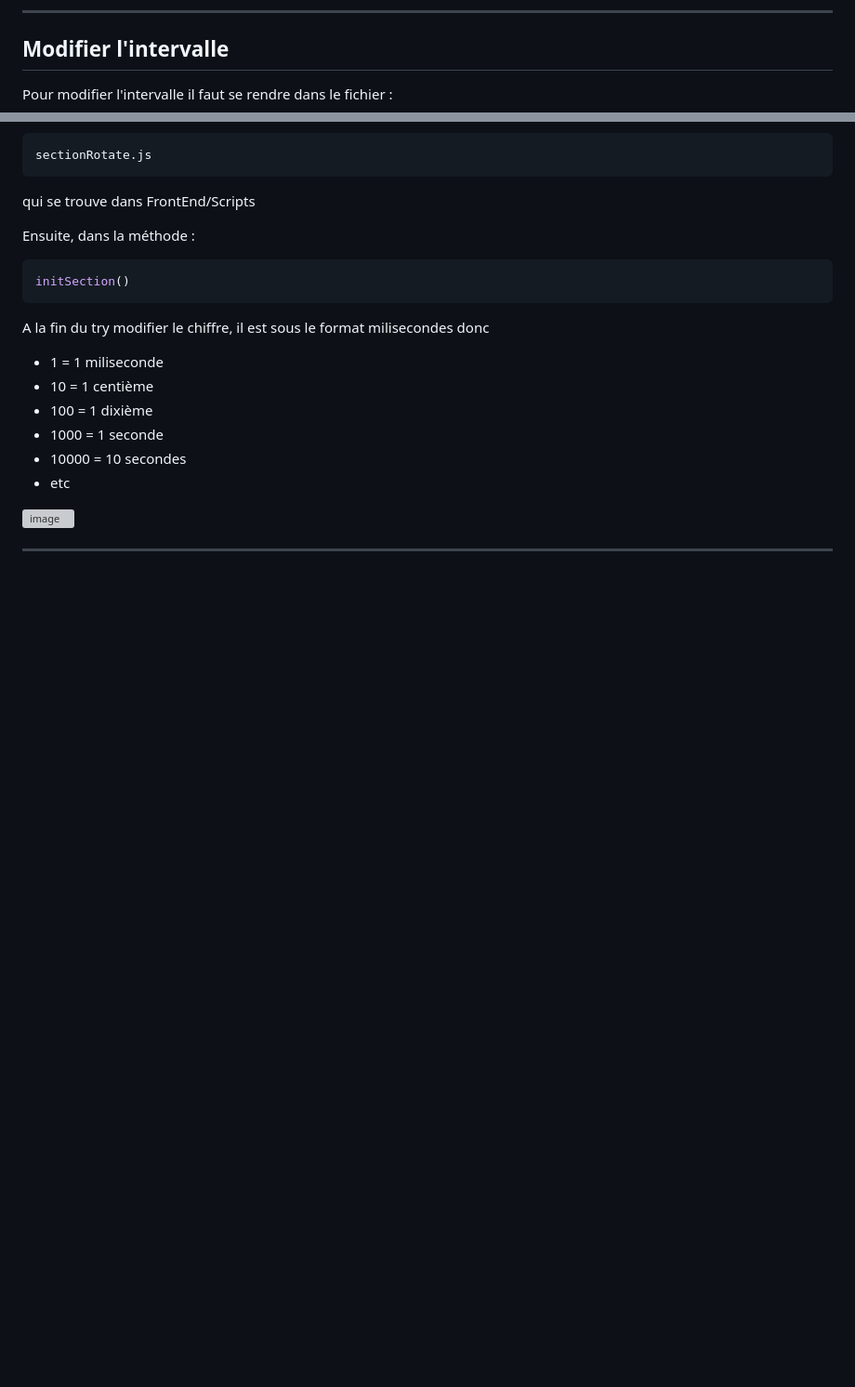
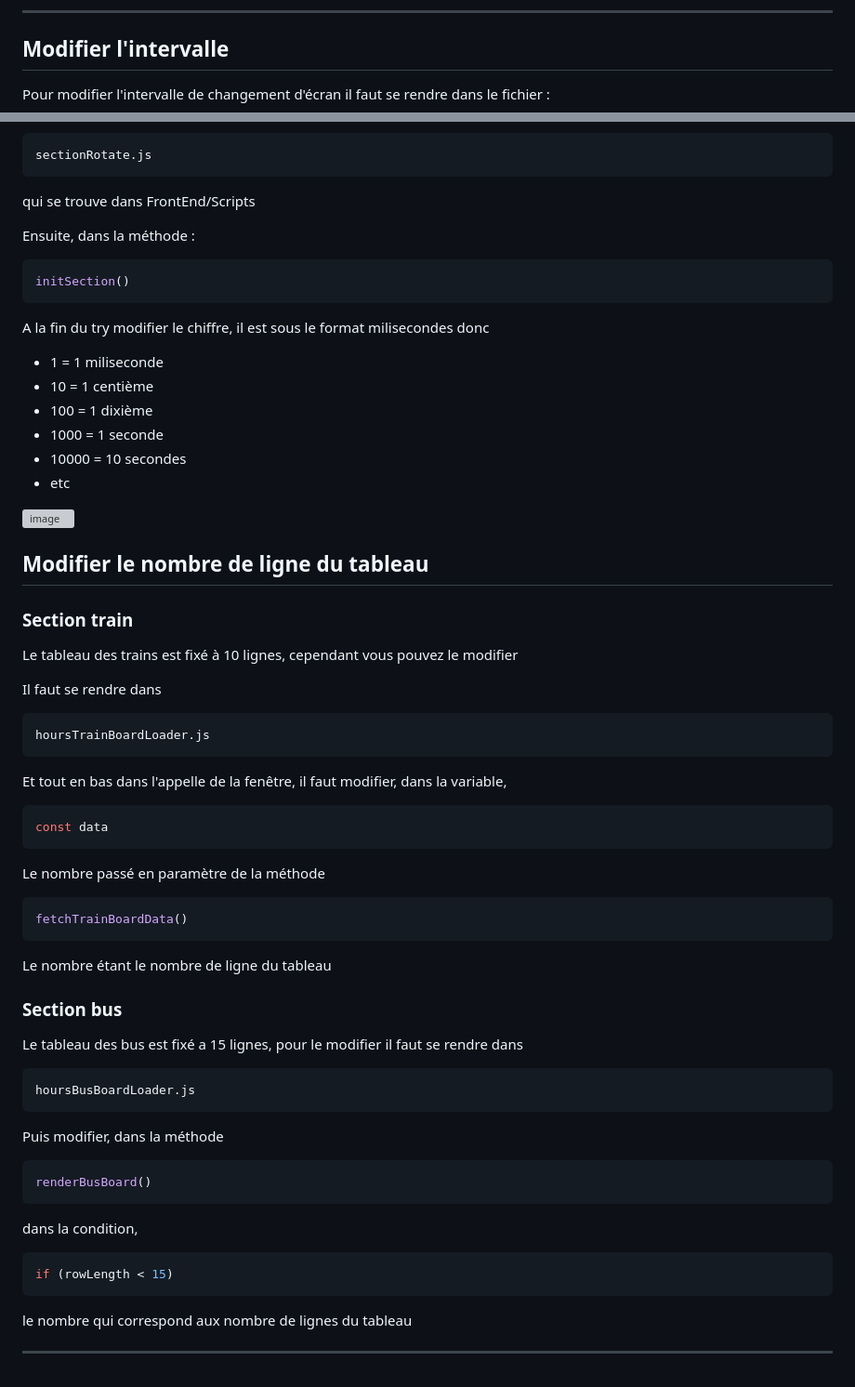
Before and after one commit to rbastide/Horaires-Train-et-Bus, a Markdown page: README.md, 2 parts joined by grey strips. Shown at 93% size. GitHub-like rendering; blank space fills up the shorter version; grey boxes are pictures that could not be loaded.

````diff
--- a/README.md
+++ b/README.md
@@ -94,7 +94,7 @@ L’application est maintenant lancée et prête à être utilisée 🚀
 
 ## Modifier l'intervalle
 
-Pour modifier l'intervalle il faut se rendre dans le fichier :
+Pour modifier l'intervalle de changement d'écran il faut se rendre dans le fichier :
 ```bash
 sectionRotate.js
 ```
@@ -115,5 +115,45 @@ A la fin du try modifier le chiffre, il est sous le format milisecondes donc
 
 <img width="678" height="153" alt="image" src="https://github.com/user-attachments/assets/cb91cd10-51e0-4c5c-8ffd-b1167e5e3957" />
 
+## Modifier le nombre de ligne du tableau
+
+### Section train
+
+Le tableau des trains est fixé à 10 lignes, cependant vous pouvez le modifier
+
+Il faut se rendre dans
+```bash
+hoursTrainBoardLoader.js
+```
+
+Et tout en bas dans l'appelle de la fenêtre, il faut modifier, dans la variable,
+```js
+const data
+```
+
+Le nombre passé en paramètre de la méthode
+```js
+fetchTrainBoardData()
+```
+
+Le nombre étant le nombre de ligne du tableau
+
+### Section bus
+
+Le tableau des bus est fixé a 15 lignes, pour le modifier il faut se rendre dans
+
+```bash
+hoursBusBoardLoader.js
+```
+
+Puis modifier, dans la méthode
+```js
+renderBusBoard()
+```
+dans la condition,
+```js
+if (rowLength < 15)
+```
+le nombre qui correspond aux nombre de lignes du tableau
 
 ---
````
